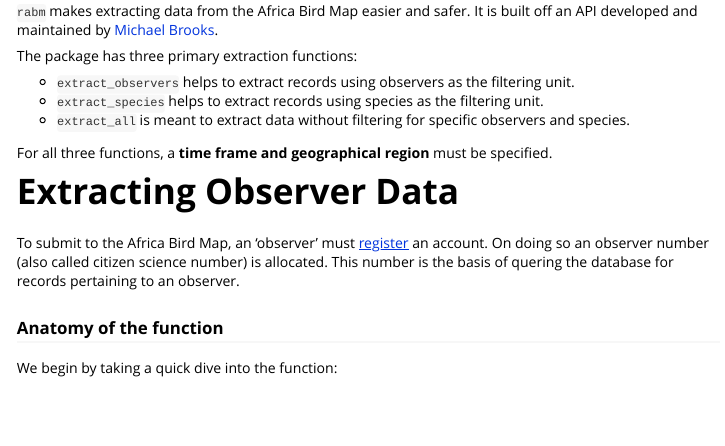
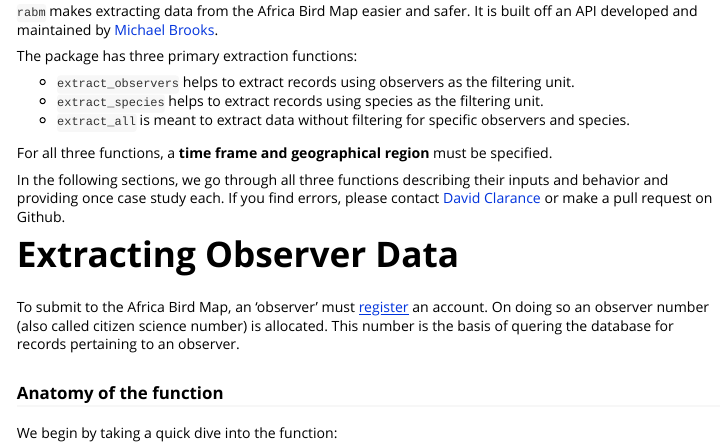
Before and after one commit to davidclarance/rabm, an R Markdown document (vignettes/rabm-vignette.Rmd): the page in a window 1100 px wide, from 220 px down. Rendered offline with R 4.5, knitr and Pandoc, with nearby package versions; some code elsewhere in the file could not run offline; long lines of code are wrapped.

```diff
--- a/vignettes/rabm-vignette.Rmd
+++ b/vignettes/rabm-vignette.Rmd
@@ -29,6 +29,9 @@
 * `extract_all` is meant to extract data without filtering for specific observers and species.
 
 For all three functions, a **time frame and geographical region** must be specified.
+
+
+In the following sections, we go through all three functions describing their inputs and behavior and providing once case study each. If you find errors, please contact [David Clarance](mailto:dclarance@gmail.com) or make a pull request on Github.
 
 
 
```
Also changed, not shown: README.md, 2 other files.
